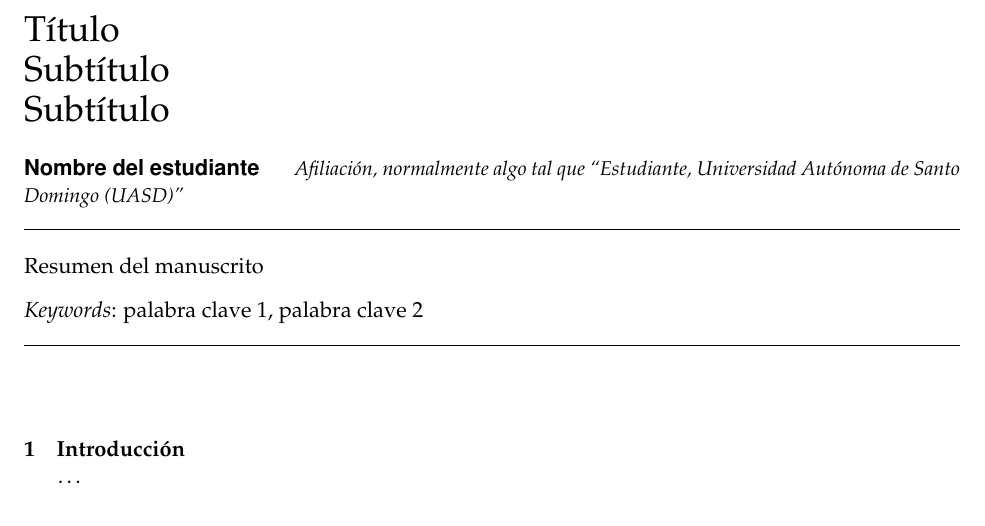
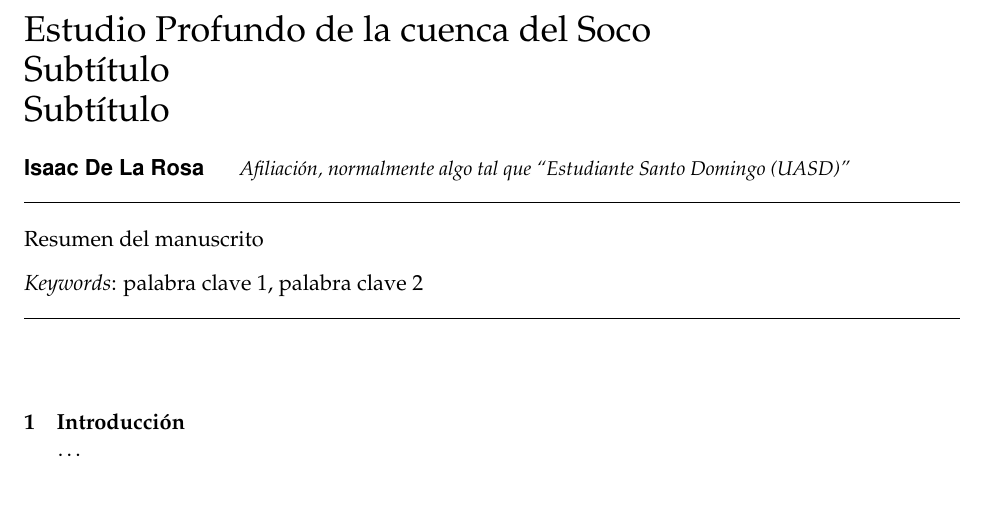
Before and after one commit to geomorfologia-202102/unidad-0-asignacion-99-mi-manuscrito-isaac17dlrc, an R Markdown document (manuscrito.Rmd): part of the page, cut at the place of the change. Rendered offline with R 4.5, knitr and Pandoc, then LaTeX, with nearby package versions.

Commit message:
En el Tutorial Online de El Tali

```diff
--- a/manuscrito.Rmd
+++ b/manuscrito.Rmd
@@ -8,12 +8,12 @@ output:
     template: svm-latex-ms.tex
     number_sections: true
 title: |
-        | Título
+        | Estudio Profundo de la cuenca del Soco
         | Subtítulo
         | Subtítulo
 author:
-- name: Nombre del estudiante
-  affiliation: Afiliación, normalmente algo tal que "Estudiante, Universidad Autónoma de Santo Domingo (UASD)"
+- name: "Isaac De La Rosa"
+  affiliation: Afiliación, normalmente algo tal que "Estudiante Santo Domingo (UASD)"
 abstract: "Resumen del manuscrito"
 keywords: "palabra clave 1, palabra clave 2"
 date: "`r format(Sys.time(), '%B %d, %Y')`"
```
